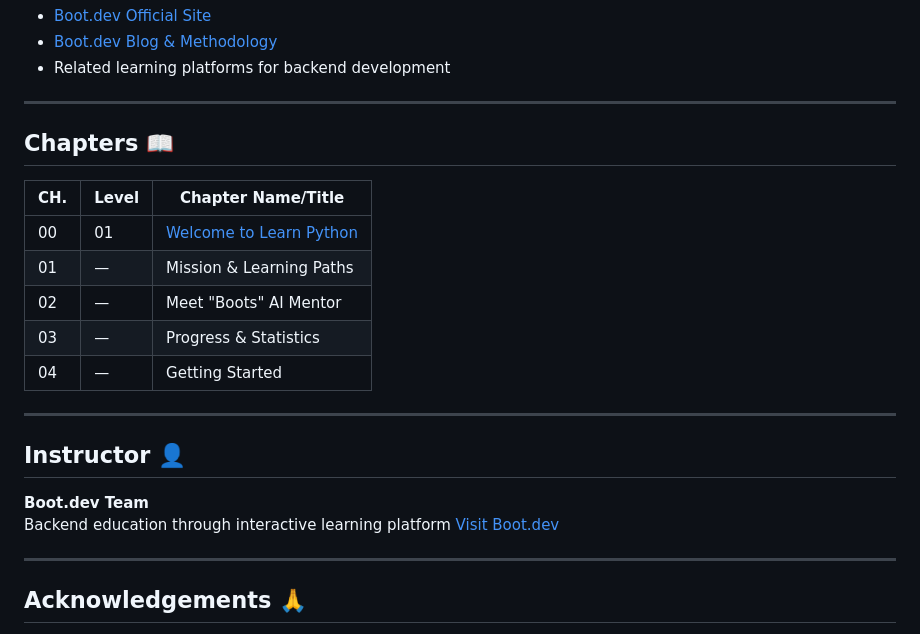
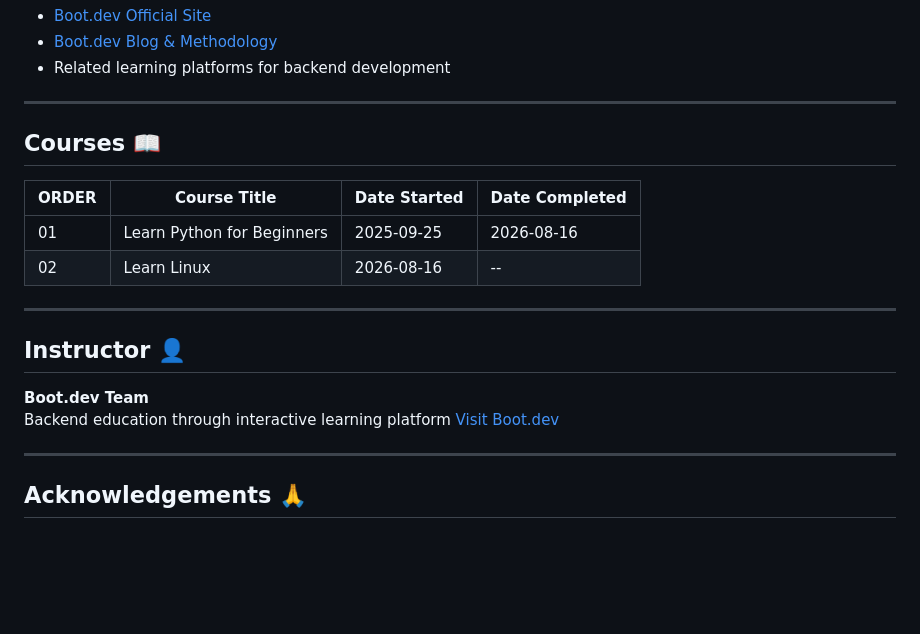
Before and after one commit to codewizard13/ehw-tut-boot.dev, a Markdown page: README.md, the part around one of its changes. Rendered like a GitHub page; blank space fills up the shorter version.

Commit message:
docs(README): replace chapters table with `Courses` table

```diff
--- a/README.md
+++ b/README.md
@@ -102,22 +105,19 @@ Boot.dev is a self-paced, interactive platform focused on backend development, d
 
 ---
 
-## Chapters 📖
+## Courses 📖
 
-| CH. | Level | Chapter Name/Title |
-| --- | --- | --- |
-| 00 | 01 | [Welcome to Learn Python](https://www.boot.dev/lessons/78b4646f-85aa-42c7-ba46-faec2f0902a9) |
-| 01 | — | Mission & Learning Paths |
-| 02 | — | Meet "Boots" AI Mentor |
-| 03 | — | Progress & Statistics |
-| 04 | — | Getting Started |
+| ORDER | Course Title               | Date Started | Date Completed |
+| ----- | -------------------------- | ------------ | -------------- |
+| 01    | Learn Python for Beginners | 2025-09-25   | 2026-08-16     |
+| 02    | Learn Linux                | 2026-08-16   | --             |
 
 ---
 
 ## Instructor 👤
 
 **Boot.dev Team**
-Backend education through interactive learning platform  [Visit Boot.dev](https://www.boot.dev)
+Backend education through interactive learning platform [Visit Boot.dev](https://www.boot.dev)
 
 ---
 
```
Also changed, not shown: other parts of README.md (+17 -14 lines).
